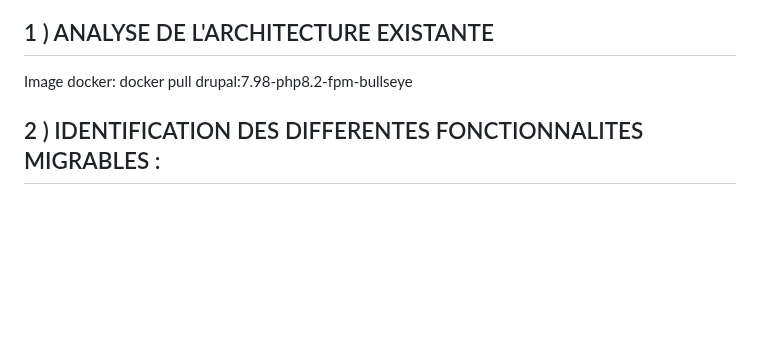
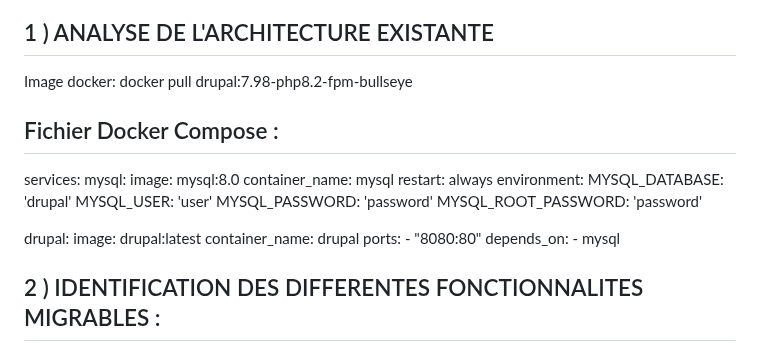
Before and after one commit to pittour/ProjectBGroup2, a Markdown page: README.md, the part around the change. GitHub-like rendering; blank space fills up the shorter version.

```diff
--- a/README.md
+++ b/README.md
@@ -179,6 +179,27 @@ Un monolithe se compose d’un seul serveur où se déroulent tous les appels et
 
 Image docker: docker pull drupal:7.98-php8.2-fpm-bullseye
 
+Fichier Docker Compose :
+---
+services:
+  mysql:
+    image: mysql:8.0
+    container_name: mysql
+    restart: always
+    environment:
+      MYSQL_DATABASE: 'drupal'
+      MYSQL_USER: 'user'
+      MYSQL_PASSWORD: 'password'
+      MYSQL_ROOT_PASSWORD: 'password'
+
+  drupal:
+    image: drupal:latest
+    container_name: drupal
+    ports:
+    - "8080:80"
+    depends_on:
+      - mysql
+
 
 
 ## 2 ) IDENTIFICATION DES DIFFERENTES FONCTIONNALITES MIGRABLES :
```
